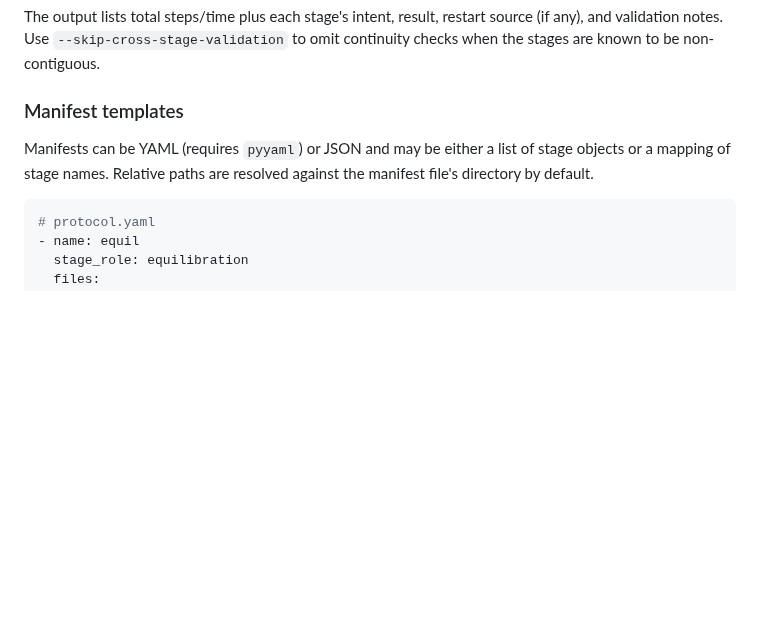
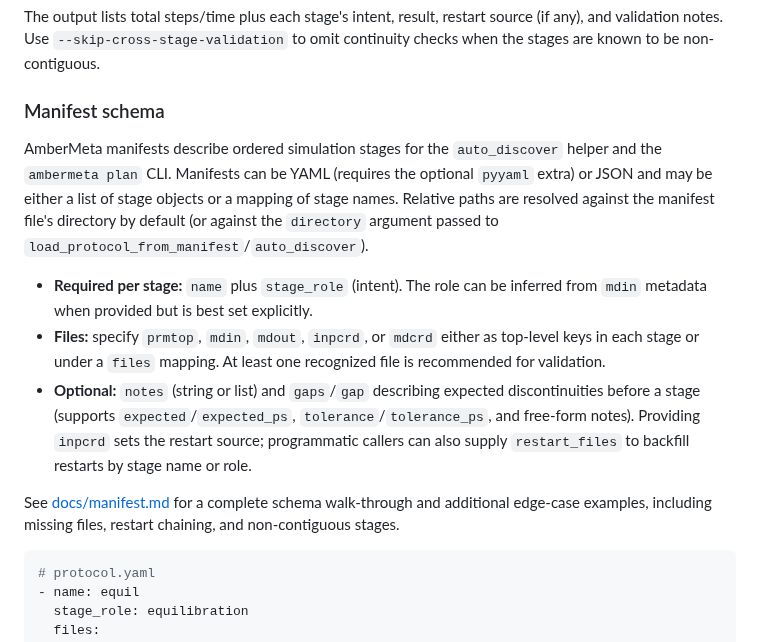
Before and after one commit to MicheleBonus/ambermeta, a Markdown page: README.md, the part around the change. Rendered like a GitHub page; blank space fills up the shorter version.

Commit message:
Add manifest schema documentation

````diff
--- a/README.md
+++ b/README.md
@@ -92,11 +92,29 @@ The output lists total steps/time plus each stage's intent, result, restart
 source (if any), and validation notes. Use `--skip-cross-stage-validation` to
 omit continuity checks when the stages are known to be non-contiguous.
 
-### Manifest templates
+### Manifest schema
 
-Manifests can be YAML (requires `pyyaml`) or JSON and may be either a list of
-stage objects or a mapping of stage names. Relative paths are resolved against
-the manifest file's directory by default.
+AmberMeta manifests describe ordered simulation stages for the `auto_discover`
+helper and the `ambermeta plan` CLI. Manifests can be YAML (requires the
+optional `pyyaml` extra) or JSON and may be either a list of stage objects or a
+mapping of stage names. Relative paths are resolved against the manifest file's
+directory by default (or against the `directory` argument passed to
+`load_protocol_from_manifest`/`auto_discover`).
+
+- **Required per stage:** `name` plus `stage_role` (intent). The role can be
+  inferred from `mdin` metadata when provided but is best set explicitly.
+- **Files:** specify `prmtop`, `mdin`, `mdout`, `inpcrd`, or `mdcrd` either as
+  top-level keys in each stage or under a `files` mapping. At least one
+  recognized file is recommended for validation.
+- **Optional:** `notes` (string or list) and `gaps`/`gap` describing expected
+  discontinuities before a stage (supports `expected`/`expected_ps`,
+  `tolerance`/`tolerance_ps`, and free-form notes). Providing `inpcrd` sets the
+  restart source; programmatic callers can also supply `restart_files` to
+  backfill restarts by stage name or role.
+
+See [docs/manifest.md](docs/manifest.md) for a complete schema walk-through and
+additional edge-case examples, including missing files, restart chaining, and
+non-contiguous stages.
 
 ```yaml
 # protocol.yaml
````
Also changed, not shown: docs/manifest.md (added, +136 -0 lines).
